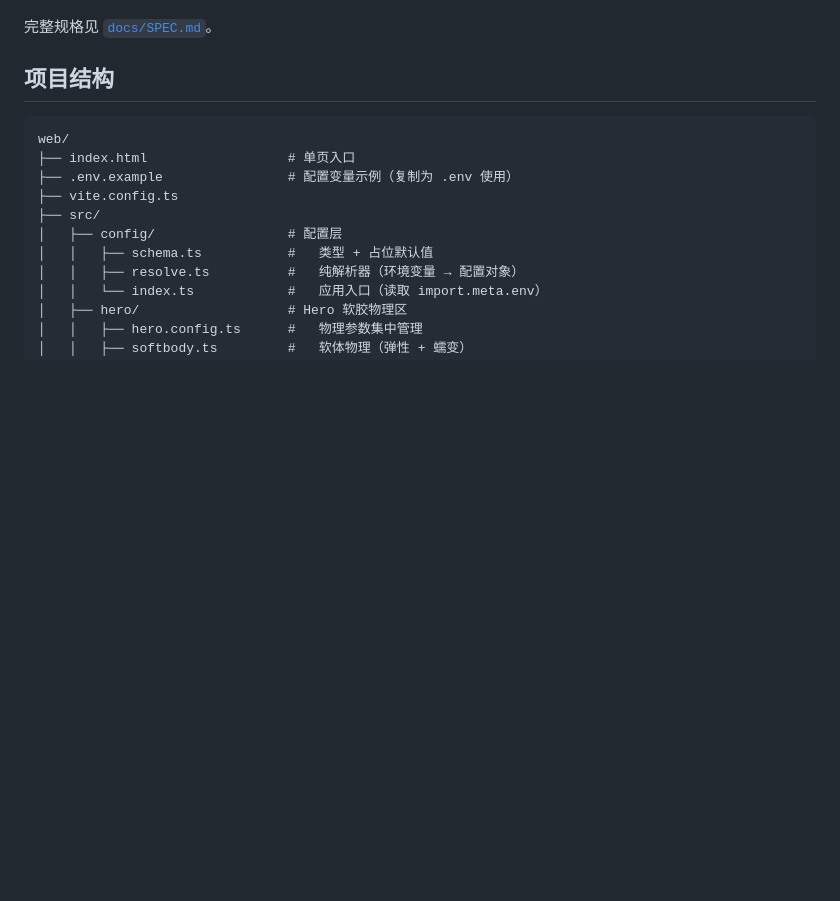
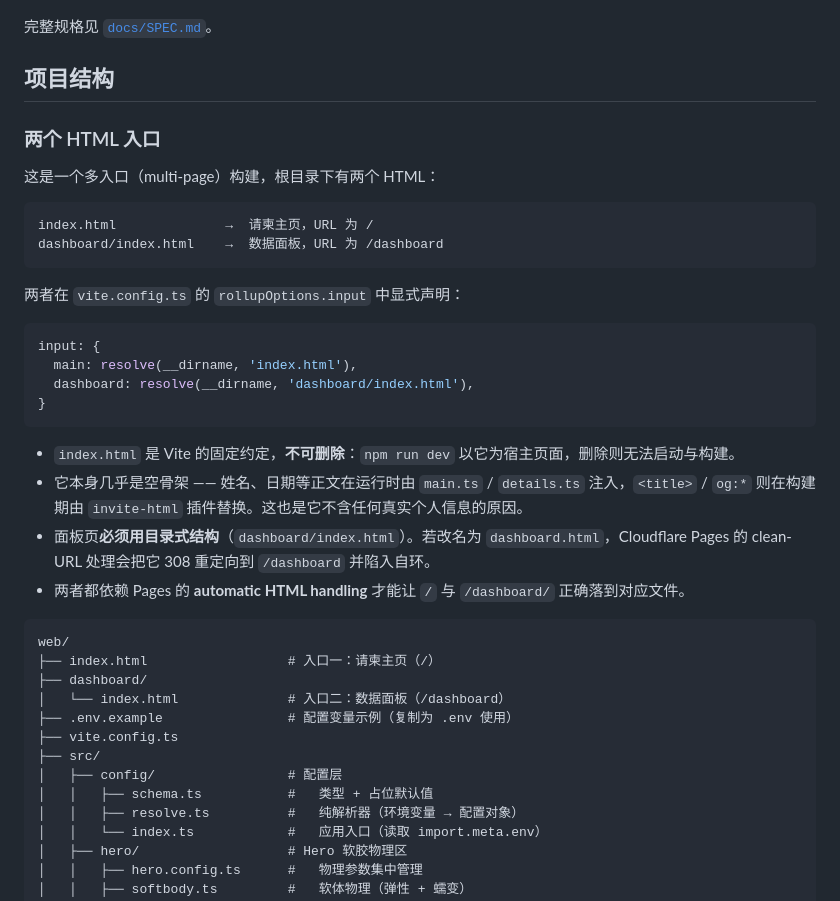
Before and after one commit to green-dalii/wedding-invitation, a Markdown page: README.md, the part around the change. Rendered like a GitHub page; blank space fills up the shorter version.

Commit message:
docs: 补充双 HTML 入口的结构说明
解释根目录 index.html 为何存在（Vite 固定约定，dev 宿主页面）、
面板页为何必须是目录式结构（dashboard.html 会触发 clean-URL 自环），
以及两者如何声明在 rollupOptions.input 中。

````diff
--- a/README.md
+++ b/README.md
@@ -195,9 +195,34 @@ Hero 的形变不是随机噪声或 CSS 动画，而是一个小型的软体物
 
 ## 项目结构
 
+### 两个 HTML 入口
+
+这是一个多入口（multi-page）构建，根目录下有两个 HTML：
+
+```
+index.html              →  请柬主页，URL 为 /
+dashboard/index.html    →  数据面板，URL 为 /dashboard
+```
+
+两者在 `vite.config.ts` 的 `rollupOptions.input` 中显式声明：
+
+```ts
+input: {
+  main: resolve(__dirname, 'index.html'),
+  dashboard: resolve(__dirname, 'dashboard/index.html'),
+}
+```
+
+- `index.html` 是 Vite 的固定约定，**不可删除**：`npm run dev` 以它为宿主页面，删除则无法启动与构建。
+- 它本身几乎是空骨架 —— 姓名、日期等正文在运行时由 `main.ts` / `details.ts` 注入，`<title>` / `og:*` 则在构建期由 `invite-html` 插件替换。这也是它不含任何真实个人信息的原因。
+- 面板页**必须用目录式结构**（`dashboard/index.html`）。若改名为 `dashboard.html`，Cloudflare Pages 的 clean-URL 处理会把它 308 重定向到 `/dashboard` 并陷入自环。
+- 两者都依赖 Pages 的 **automatic HTML handling** 才能让 `/` 与 `/dashboard/` 正确落到对应文件。
+
 ```
 web/
-├── index.html                  # 单页入口
+├── index.html                  # 入口一：请柬主页（/）
+├── dashboard/
+│   └── index.html              # 入口二：数据面板（/dashboard）
 ├── .env.example                # 配置变量示例（复制为 .env 使用）
 ├── vite.config.ts
 ├── src/
````
